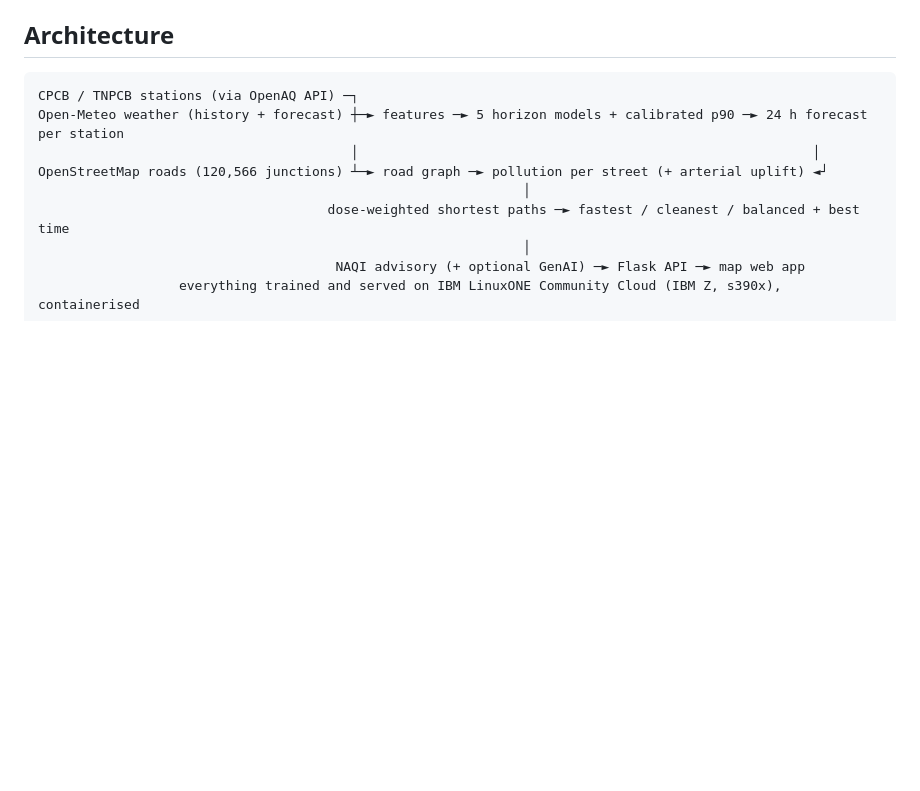
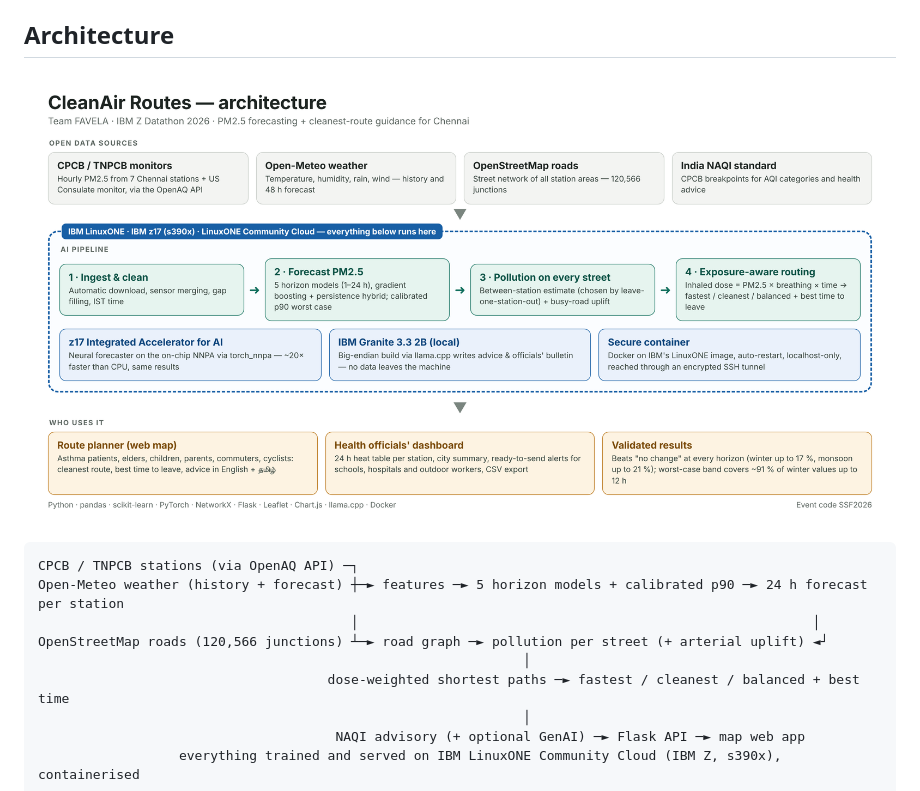
Before and after one commit to meranjith28/FAVELA-CleanAir-Routes-IBMZ-Datathon-2026, a Markdown page: README.md, the part around one of its changes. Drawn GitHub-style; pictures changed too: docs/architecture.png (added); blank space fills up the shorter version.

````diff
--- a/README.md
+++ b/README.md
@@ -19,6 +19,8 @@ People cannot tell when air quality will worsen or which routes expose them to m
 9. **IBM z17 AI accelerator:** a neural forecaster is run on the on-chip **Integrated Accelerator for AI (NNPA)** via `torch_nnpa`, benchmarked against the CPU (`scripts/nnpa_benchmark.py`).
 
 ## Architecture
+![CleanAir Routes architecture](docs/architecture.png)
+
 ```
 CPCB / TNPCB stations (via OpenAQ API) ─┐
 Open-Meteo weather (history + forecast) ┼─► features ─► 5 horizon models + calibrated p90 ─► 24 h forecast per station
````
Also changed, not shown: other parts of README.md (+19 -2 lines), 1 other file.
